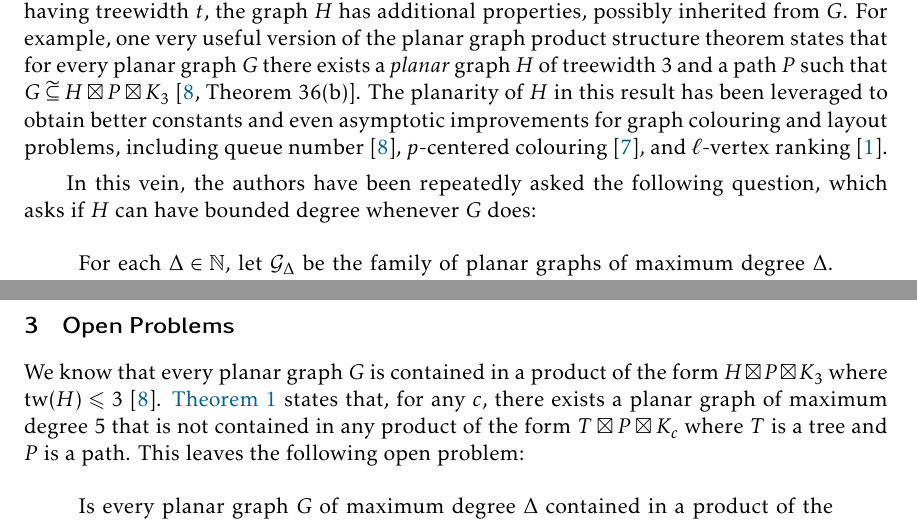
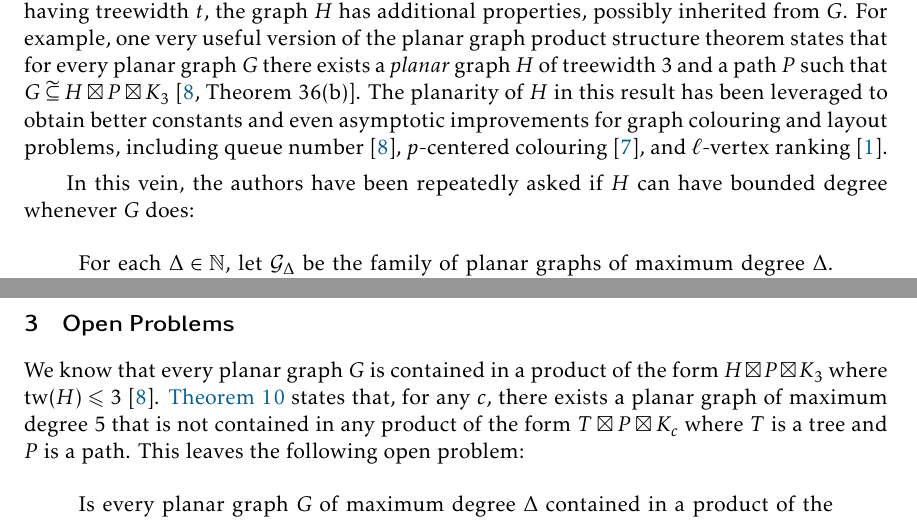
Before and after one commit to patmorin/tp, a LaTeX document (tp.tex): two parts of pages 2 and 11 of 13, joined at a grey line, cut so that both start at the same text. Compiled offline with pdfLaTeX.

Commit message:
Two changes suggested by David

```diff
--- a/tp.tex
+++ b/tp.tex
@@ -118,7 +118,7 @@ This is typically written as $G\subsetcong H\boxtimes P\boxtimes K_c$, where the
 
 In some applications of product structure theorems, it is helpful if, in addition to having treewidth $t$, the graph $H$ has additional properties, possibly inherited from $G$.  For example, one very useful version of the planar graph product structure theorem states that for every planar graph $G$ there exists a \emph{planar} graph $H$ of treewidth $3$ and a path $P$ such that $G\subsetcong H\boxtimes P\boxtimes K_3$ \cite[Theorem~36(b)]{dujmovic.joret.ea:planar}.  The planarity of $H$ in this result has been leveraged to obtain better constants and even asymptotic improvements for graph colouring and layout problems, including queue number \cite{dujmovic.joret.ea:planar}, $p$-centered colouring \cite{debski.felsner.ea:improved}, and $\ell$-vertex ranking \cite{bose.dujmovic.ea:asymptotically}.
 
-In this vein, the authors have been repeatedly asked the following question, which asks if $H$ can have bounded degree whenever $G$ does:
+In this vein, the authors have been repeatedly asked if $H$ can have bounded degree whenever $G$ does:
 \begin{quote}
   For each $\Delta\in\N$, let $\mathcal{G}_\Delta$ be the family of planar graphs of maximum degree $\Delta$.  Do there exist functions $t:\N\to\N$, $d:\N\to\N$, and $c:\N\to\N$ such that, for each $\Delta\in\N$ and each $G\in\mathcal{G}_\Delta$ there exists a graph $H$ of treewidth at most $t(\Delta)$ and maximum degree $d(\Delta)$ such that $G\subsetcong H\boxtimes P\boxtimes K_{c(\Delta)}$?
 \end{quote}
@@ -467,7 +467,7 @@ The next lemma is the last ingredient in the proof of \cref{main_thm}.
 
 \section{Open Problems}
 
-We know that every planar graph $G$ is contained in a product of the form $H\boxtimes P\boxtimes K_3$ where $\tw(H)\le 3$ \cite{dujmovic.joret.ea:planar}. \cref{main_thm} states that, for any $c$, there exists a planar graph of maximum degree $5$ that is not contained in any product of the form $T\boxtimes P\boxtimes K_c$ where $T$ is a tree and $P$ is a path.  This leaves the following open problem:
+We know that every planar graph $G$ is contained in a product of the form $H\boxtimes P\boxtimes K_3$ where $\tw(H)\le 3$ \cite{dujmovic.joret.ea:planar}. \cref{main_thm_tree} states that, for any $c$, there exists a planar graph of maximum degree $5$ that is not contained in any product of the form $T\boxtimes P\boxtimes K_c$ where $T$ is a tree and $P$ is a path.  This leaves the following open problem:
 
 \begin{quote}
   % \item For each $\Delta\in\{3,4\}$, is every planar graph $G$ of maximum degree $\Delta$ contained in a product of the form $T\boxtimes P\boxtimes K_c$ where $T$ is a tree, $P$ is a path, and $c$ is an absolute constant?
```
